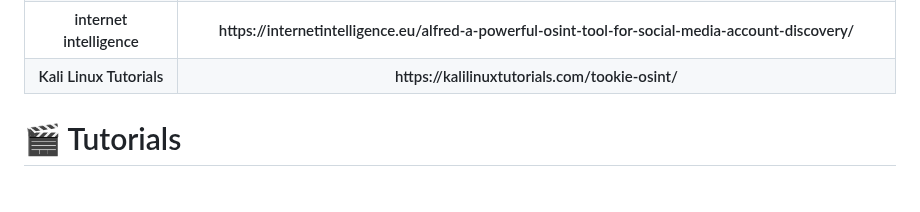
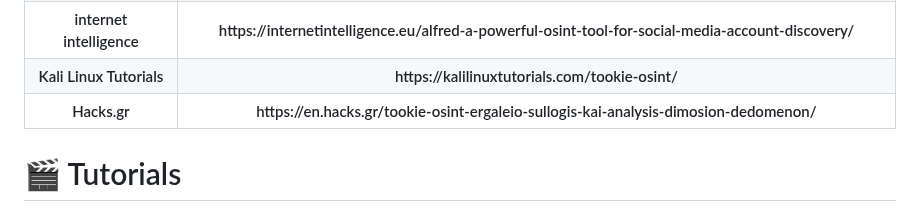
Before and after one commit to Alfredredbird/tookie-osint, a Markdown page: README.md, the part around the change. Rendered like a GitHub page.

Commit message:
New Article

```diff
--- a/README.md
+++ b/README.md
@@ -249,8 +249,11 @@ There has been several articles written about our tool. Feal free to check them
         <th>Kali Linux Tutorials</th>
         <th>https://kalilinuxtutorials.com/tookie-osint/</th>
     </tr>
-
-
+    <tr>
+        <th>Hacks.gr</th>
+        <th>https://en.hacks.gr/tookie-osint-ergaleio-sullogis-kai-analysis-dimosion-dedomenon/
+</th>
+    </tr>
 
 
 
```
